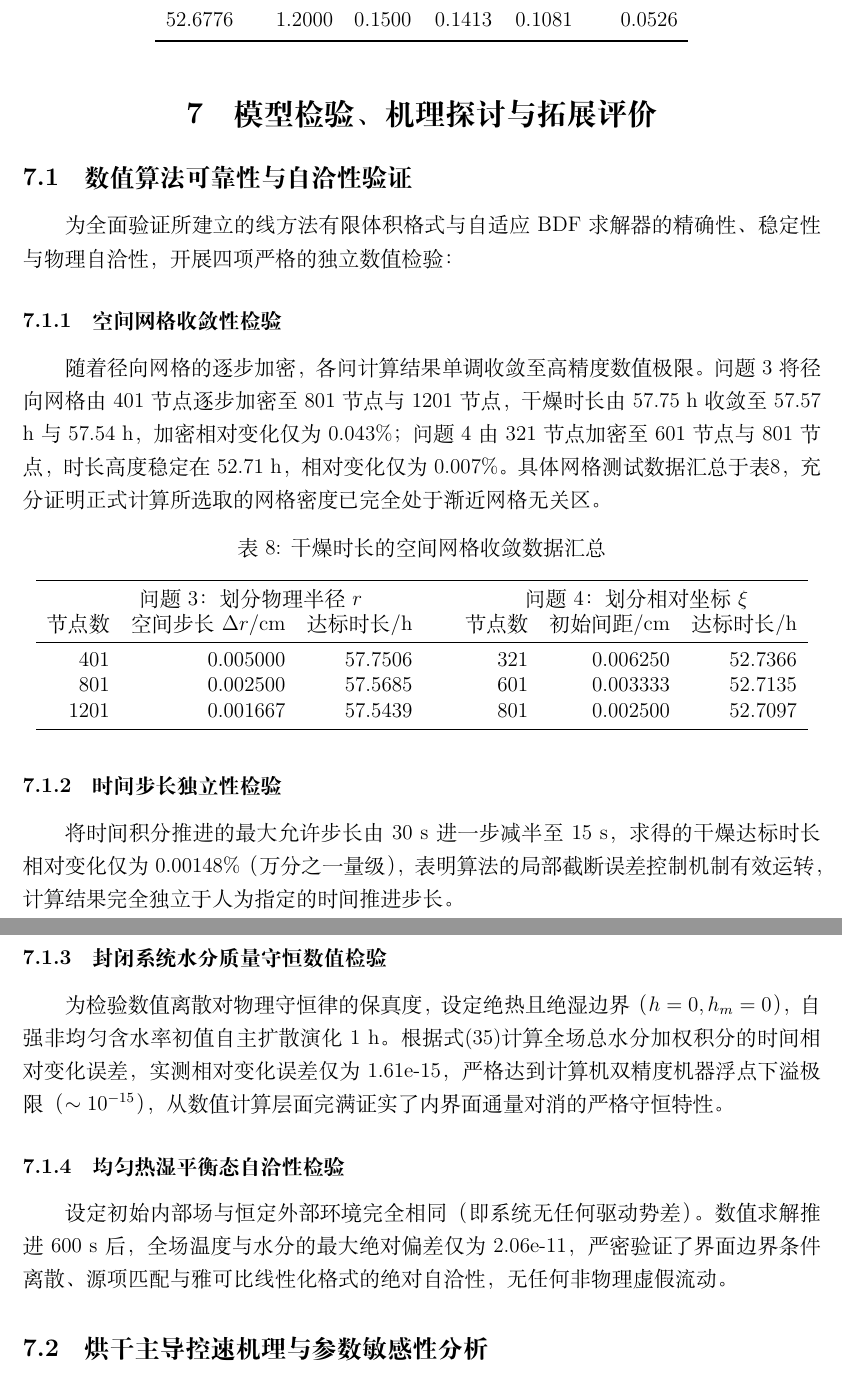
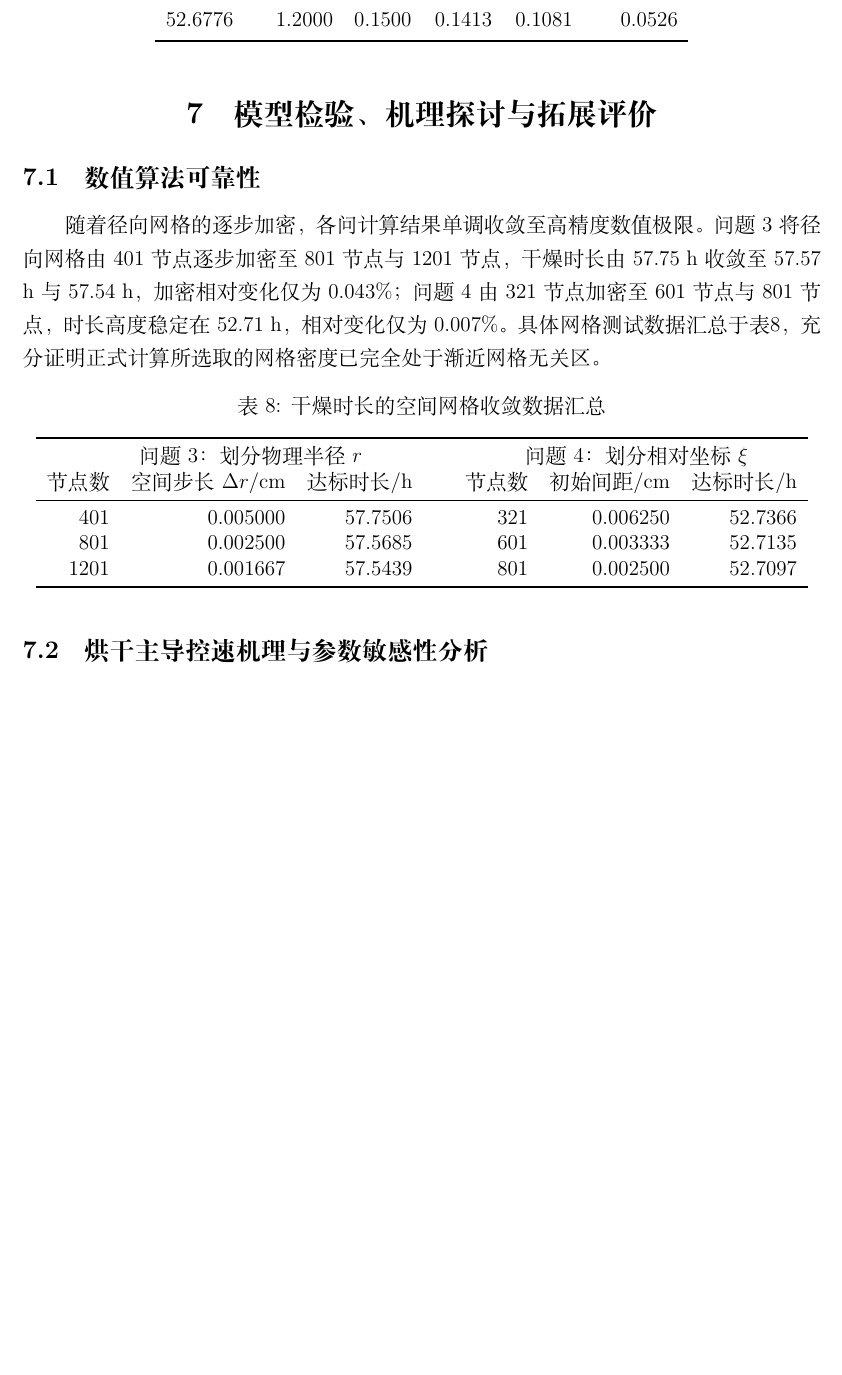
Before and after one commit to Comet966/MM_AA, a LaTeX document (A1_1/support_files/report/paper.tex): two parts of pages 21 and 22 of 26 before the commit and part of page 21 of 25 after it, the two joined at a grey line, cut so that both start at the same text, the shorter picture padded with empty space. Compiled offline with XeLaTeX.

Commit message:
refactor(section7): simplify section 7.1 to numerical algorithm reliability and recompile PDF

```diff
--- a/A1_1/support_files/report/paper.tex
+++ b/A1_1/support_files/report/paper.tex
@@ -750,10 +750,7 @@ $\partial_r=R^{-1}\partial_\xi$，原方程化为固定域上的联立系统
 
 \section{模型检验、机理探讨与拓展评价}
 
-\subsection{数值算法可靠性与自洽性验证}
-为全面验证所建立的线方法有限体积格式与自适应 BDF 求解器的精确性、稳定性与物理自洽性，开展四项严格的独立数值检验：
-
-\subsubsection{空间网格收敛性检验}
+\subsection{数值算法可靠性}
 随着径向网格的逐步加密，各问计算结果单调收敛至高精度数值极限。问题3将径向网格由 401 节点逐步加密至 801 节点与 1201 节点，干燥时长由 57.75 h 收敛至 57.57 h 与 57.54 h，加密相对变化仅为 \QThreeGridChange；问题4由 321 节点加密至 601 节点与 801 节点，时长高度稳定在 52.71 h，相对变化仅为 \QFourGridChange。具体网格测试数据汇总于表\ref{tab:grid}，充分证明正式计算所选取的网格密度已完全处于渐近网格无关区。
 
 \begin{table}[H]
@@ -770,15 +767,6 @@ $\partial_r=R^{-1}\partial_\xi$，原方程化为固定域上的联立系统
 \bottomrule
 \end{tabular}
 \end{table}
-
-\subsubsection{时间步长独立性检验}
-将时间积分推进的最大允许步长由 30 s 进一步减半至 15 s，求得的干燥达标时长相对变化仅为 \QFourTimeChange（万分之一量级），表明算法的局部截断误差控制机制有效运转，计算结果完全独立于人为指定的时间推进步长。
-
-\subsubsection{封闭系统水分质量守恒数值检验}
-为检验数值离散对物理守恒律的保真度，设定绝热且绝湿边界（$h = 0, h_m = 0$），自强非均匀含水率初值自主扩散演化 1 h。根据式\eqref{eq:global_conservation}计算全场总水分加权积分的时间相对变化误差，实测相对变化误差仅为 \ConservationError，严格达到计算机双精度机器浮点下溢极限（$\sim 10^{-15}$），从数值计算层面完满证实了内界面通量对消的严格守恒特性。
-
-\subsubsection{均匀热湿平衡态自洽性检验}
-设定初始内部场与恒定外部环境完全相同（即系统无任何驱动势差）。数值求解推进 600 s 后，全场温度与水分的最大绝对偏差仅为 \EquilibriumError，严密验证了界面边界条件离散、源项匹配与雅可比线性化格式的绝对自洽性，无任何非物理虚假流动。
 
 \subsection{烘干主导控速机理与参数敏感性分析}
 运行支撑材料中的参数敏感性分析模块（\texttt{sensitivity\_analysis.py}），针对影响干燥动力学的三个核心外界与物性参数——换热系数 $h$、传质系数 $h_m$ 及有效扩散系数 $D$ 分别施加 $\pm 10\%$ 的独立局部摄动：
```
Also changed, not shown: A1_1/A题_药材烘干_论文.pdf.
